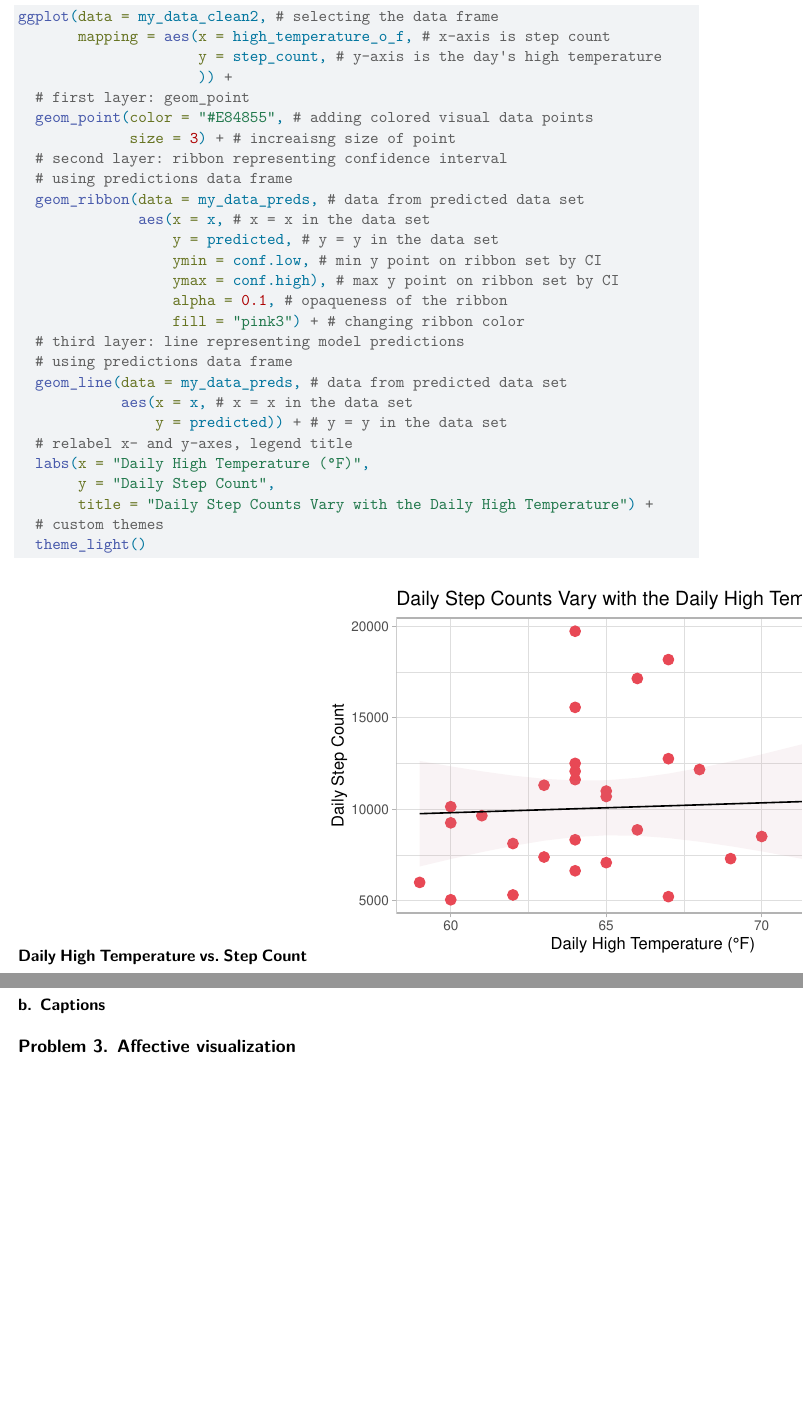
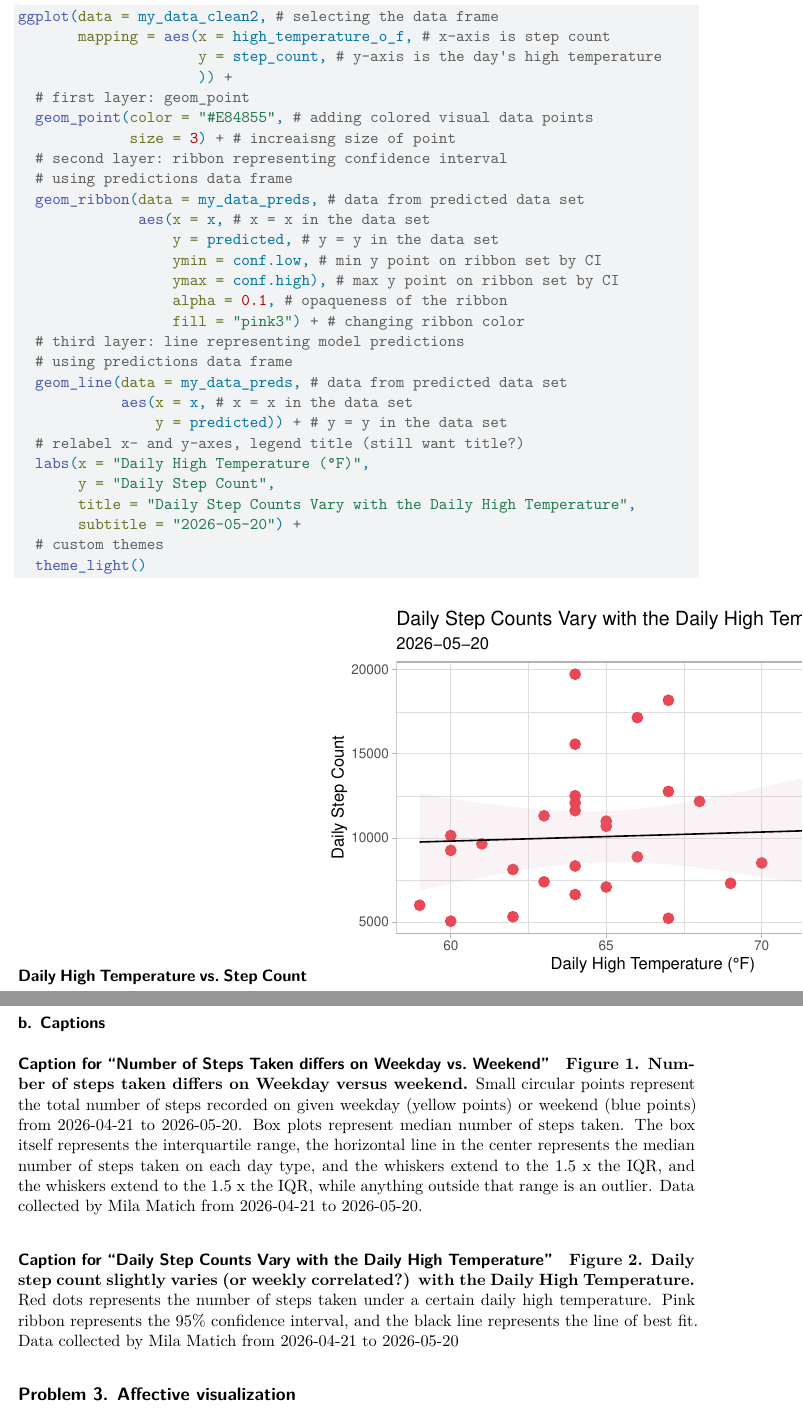
Before and after one commit to themilamatich/ENVS-193DS_homework-03, a Quarto document (homework-03.qmd): two parts of pages 7 and 8 of 8, joined at a grey line, cut so that both start at the same text, the shorter picture padded with empty space. Rendered offline with R 4.5, knitr and Pandoc in place of Quarto, then LaTeX, with nearby package versions; code that draws random numbers runs with fixed seeds of ours; column names are cleaned by a stand-in for the janitor package.

Commit message:
problem 2b. generating figure captions

````diff
--- a/homework-03.qmd
+++ b/homework-03.qmd
@@ -199,16 +199,24 @@ ggplot(data = my_data_clean2, # selecting the data frame
   geom_line(data = my_data_preds, # data from predicted data set
             aes(x = x, # x = x in the data set
                 y = predicted)) + # y = y in the data set
-  # relabel x- and y-axes, legend title
+  # relabel x- and y-axes, legend title (still want title?)
   labs(x = "Daily High Temperature (°F)",
        y = "Daily Step Count",
-       title = "Daily Step Counts Vary with the Daily High Temperature") +
+       title = "Daily Step Counts Vary with the Daily High Temperature",
+       subtitle = "2026-05-20") +
   # custom themes
   theme_light()
 ```
 
+### b. Captions
 
-### b. Captions
+#### Caption for "Number of Steps Taken differs on Weekday vs. Weekend"
+
+**Figure 1. Number of steps taken differs on Weekday versus weekend.** Small circular points represent the total number of steps recorded on given weekday (yellow points) or weekend (blue points) from 2026-04-21 to 2026-05-20. Box plots represent median number of steps taken. The box itself represents the interquartile range, the horizontal line in the center represents the median number of steps taken on each day type, and the whiskers extend to the 1.5 x the IQR, and the whiskers extend to the 1.5 x the IQR, while anything outside that range is an outlier. Data collected by Mila Matich from 2026-04-21 to 2026-05-20.
+
+#### Caption for "Daily Step Counts Vary with the Daily High Temperature"
+
+**Figure 2. Daily step count slightly varies (or weekly correlated?) with the Daily High Temperature.** Red dots represents the number of steps taken under a certain daily high temperature. Pink ribbon represents the 95% confidence interval, and the black line represents the line of best fit. Data collected by Mila Matich from 2026-04-21 to 2026-05-20
 
 ## Problem 3. Affective visualization
 
````
